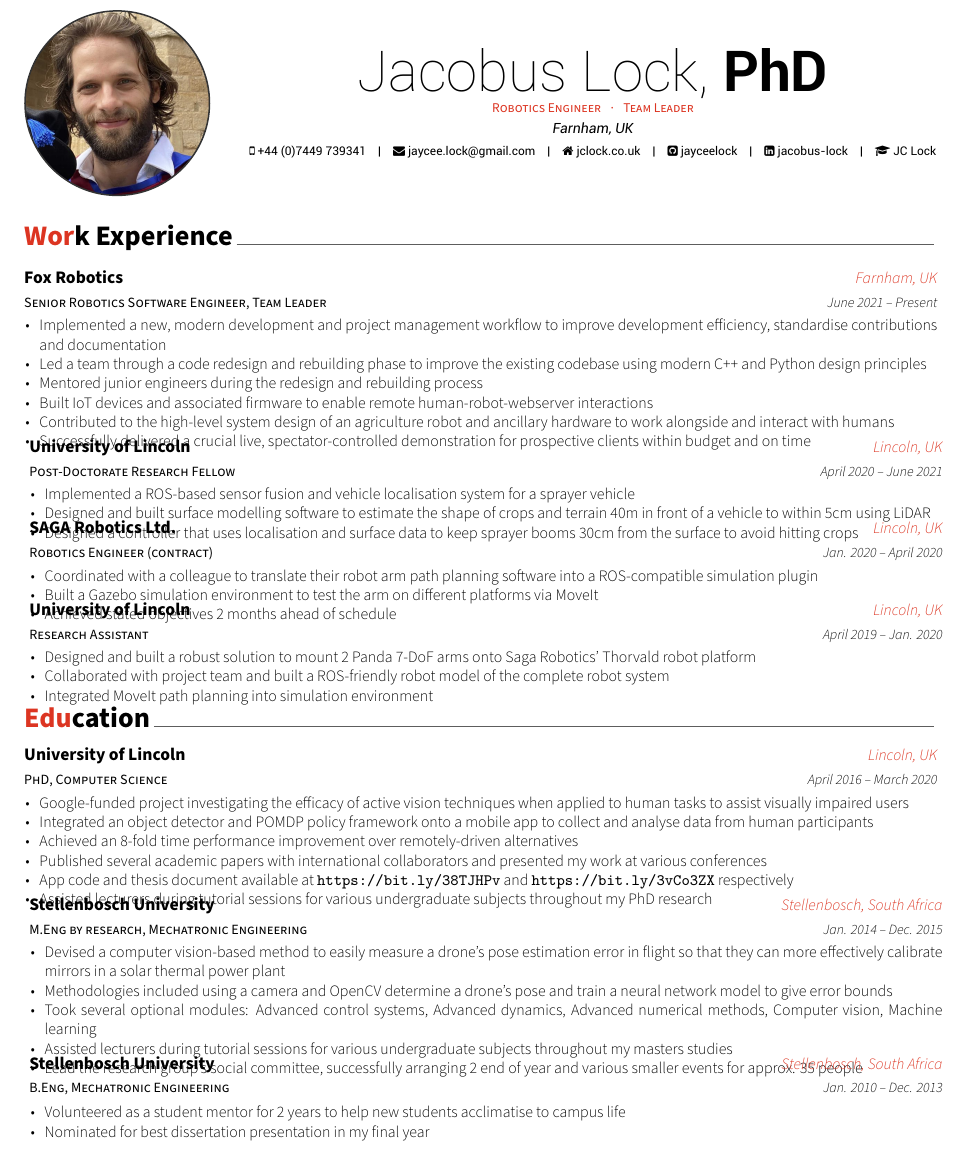
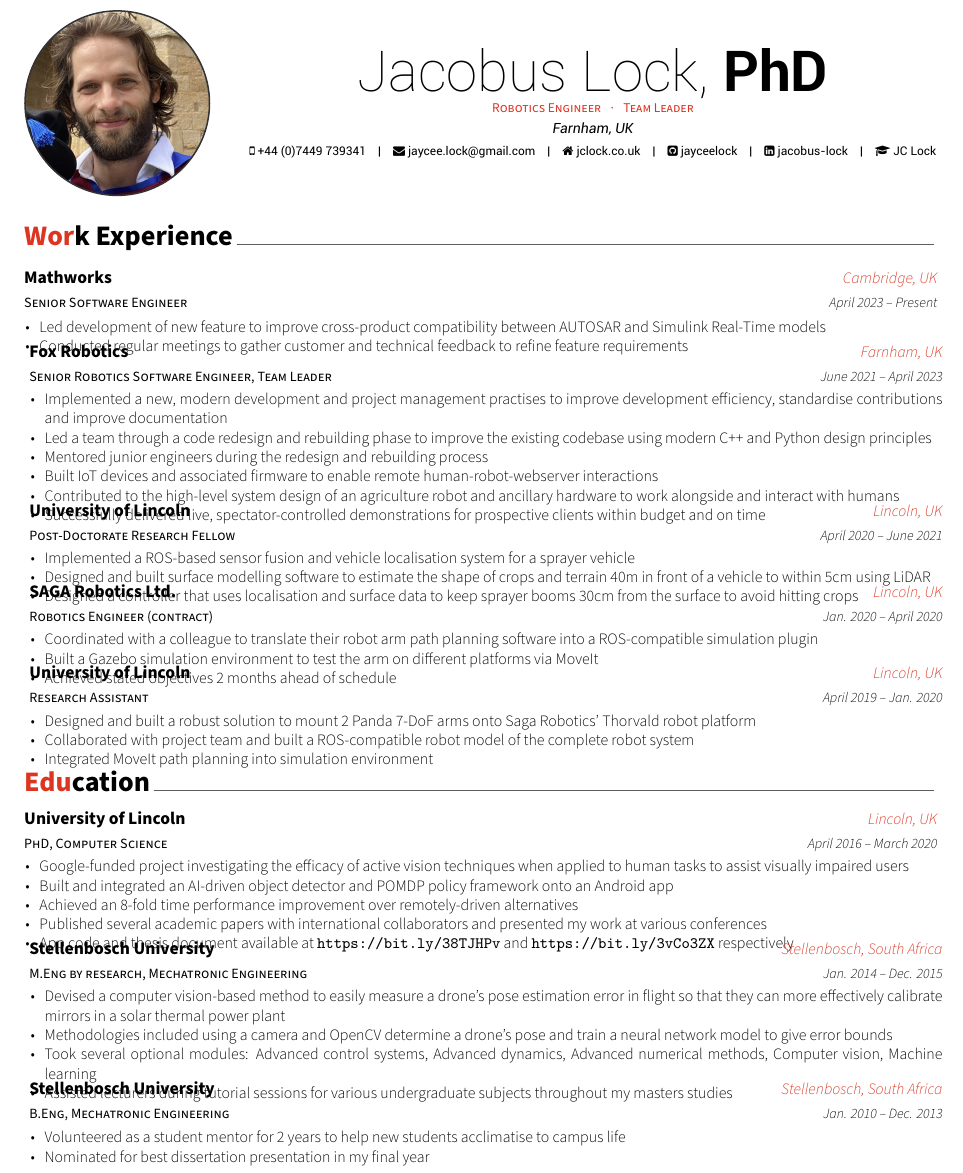
Before and after one commit to yassiezar/cv, a LaTeX CV (jc_lock_cv.tex): part of page 1 of 2, cut so that both start at the same text. Compiled offline with XeLaTeX.

Commit message:
Refined some entries, added Mathworks

```diff
--- a/jc_lock_cv.tex
+++ b/jc_lock_cv.tex
@@ -40,18 +40,29 @@
 
 \begin{cventries}
   \cventry
+  {Senior Software Engineer}
+  {Mathworks}
+  {Cambridge, UK}
+  {April 2023 -- Present}
+  {
+    \begin{cvitems}
+      \item Led development of new feature to improve cross-product compatibility between AUTOSAR and Simulink Real-Time models
+      \item Conducted regular meetings to gather customer and technical feedback to refine feature requirements
+    \end{cvitems}
+  }
+  \cventry
   {Senior Robotics Software Engineer, Team Leader}
   {Fox Robotics}
   {Farnham, UK}
-  {June 2021 -- Present}
+  {June 2021 -- April 2023}
   {
     \begin{cvitems}
-      \item Implemented a new, modern development and project management workflow to improve development efficiency, standardise contributions and documentation
+      \item Implemented a new, modern development and project management practises to improve development efficiency, standardise contributions and improve documentation
       \item Led a team through a code redesign and rebuilding phase to improve the existing codebase using modern C++ and Python design principles
       \item Mentored junior engineers during the redesign and rebuilding process
       \item Built IoT devices and associated firmware to enable remote human-robot-webserver interactions
       \item Contributed to the high-level system design of an agriculture robot and ancillary hardware to work alongside and interact with humans
-      \item Successfully delivered a crucial live, spectator-controlled demonstration for prospective clients within budget and on time
+      \item Successfully delivered live, spectator-controlled demonstrations for prospective clients within budget and on time
     \end{cvitems}
   }
   \cventry
@@ -88,7 +97,7 @@
   {
     \begin{cvitems}
       \item Designed and built a robust solution to mount 2 Panda 7-DoF arms onto Saga Robotics' Thorvald robot platform
-      \item Collaborated with project team and built a ROS-friendly robot model of the complete robot system
+      \item Collaborated with project team and built a ROS-compatible robot model of the complete robot system
       \item Integrated MoveIt path planning into simulation environment
     \end{cvitems}
   }
@@ -105,12 +114,10 @@
   {
     \begin{cvitems}
       \item Google-funded project investigating the efficacy of active vision techniques when applied to human tasks to assist visually impaired users
-      \item Integrated an object detector and POMDP policy framework onto a mobile app to collect and analyse data from human participants
+      \item Built and integrated an AI-driven object detector and POMDP policy framework onto an Android app
       \item Achieved an 8-fold time performance improvement over remotely-driven alternatives
-      %\item Attended and presented at several conferences
       \item Published several academic papers with international collaborators and presented my work at various conferences
       \item App code and thesis document available at \url{https://bit.ly/38TJHPv} and \url{https://bit.ly/3vCo3ZX} respectively
-      \item Assisted lecturers during tutorial sessions for various undergraduate subjects throughout my PhD research
     \end{cvitems}
   }
   \cventry
@@ -124,7 +131,6 @@
       \item Methodologies included using a camera and OpenCV determine a drone's pose and train a neural network model to give error bounds
       \item Took several optional modules: Advanced control systems, Advanced dynamics, Advanced numerical methods, Computer vision, Machine learning
       \item Assisted lecturers during tutorial sessions for various undergraduate subjects throughout my masters studies
-      \item Lead the research  group's social committee, successfully arranging 2 end of year and various smaller events for approx. 35 people
     \end{cvitems}
   }
   \cventry
```
Also changed, not shown: jc_lock_cv.tex (14 more changed lines).
